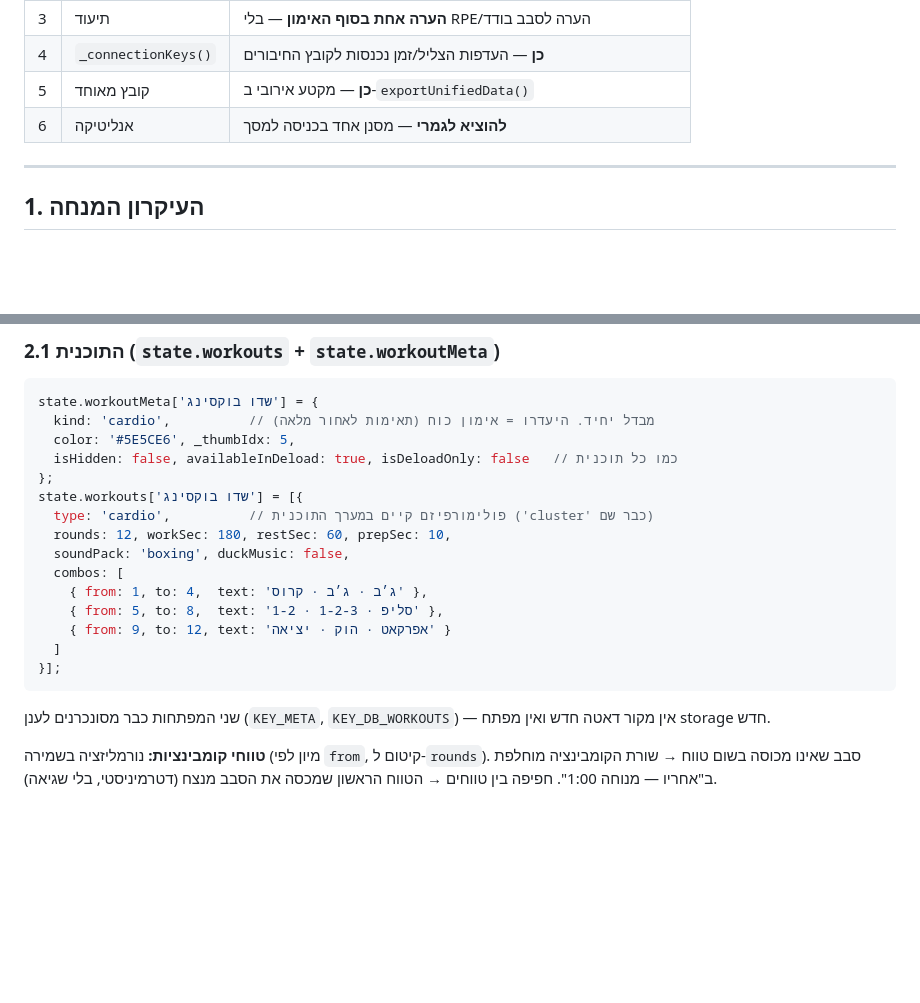
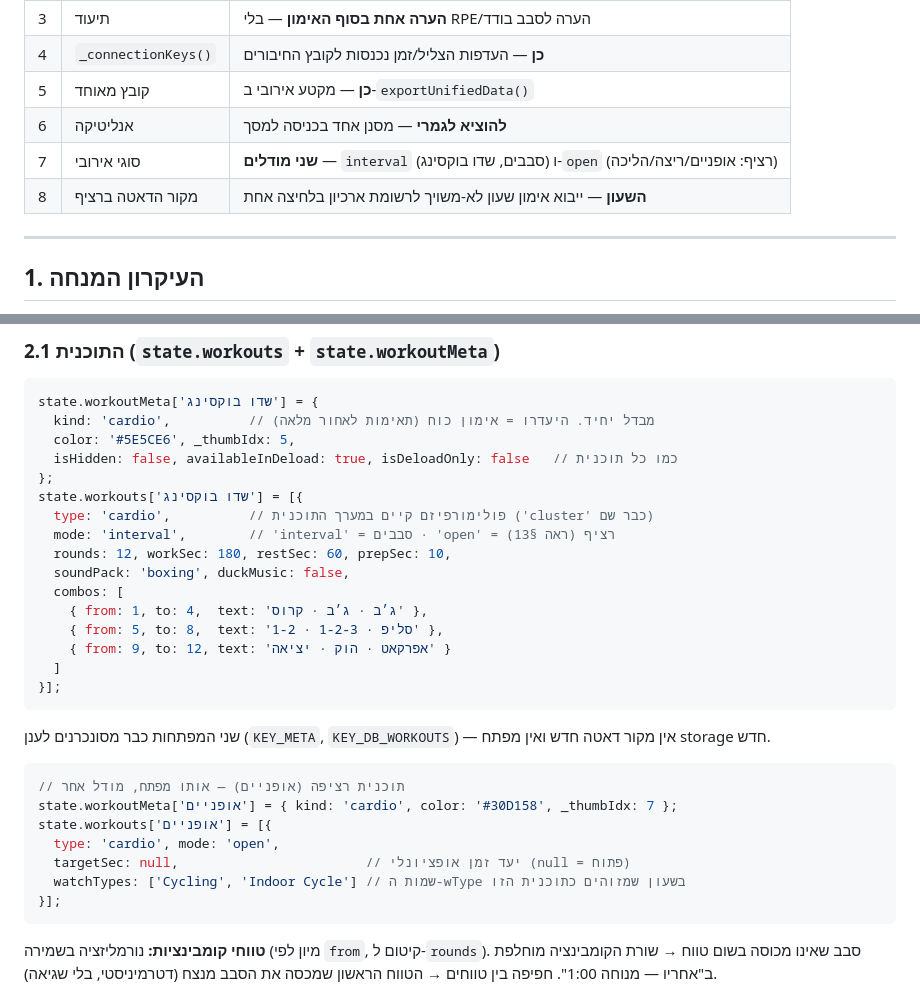
Before and after one commit to lironcon2015-prog/Workout-Tracker-3.0, a Markdown page: docs/CARDIO_SHADOWBOXING.md, 2 parts joined by grey strips. GitHub-like rendering; blank space fills up the shorter version.

````diff
--- a/docs/CARDIO_SHADOWBOXING.md
+++ b/docs/CARDIO_SHADOWBOXING.md
@@ -13,6 +13,8 @@
 | 4 | `_connectionKeys()` | **כן** — העדפות הצליל/זמן נכנסות לקובץ החיבורים |
 | 5 | קובץ מאוחד | **כן** — מקטע אירובי ב-`exportUnifiedData()` |
 | 6 | אנליטיקה | **להוציא לגמרי** — מסנן אחד בכניסה למסך |
+| 7 | סוגי אירובי | **שני מודלים** — `interval` (סבבים, שדו בוקסינג) ו-`open` (רציף: אופניים/ריצה/הליכה) |
+| 8 | מקור הדאטה ברציף | **השעון** — ייבוא אימון שעון לא-משויך לרשומת ארכיון בלחיצה אחת |
 
 ---
 
@@ -45,6 +47,7 @@ state.workoutMeta['שדו בוקסינג'] = {
 };
 state.workouts['שדו בוקסינג'] = [{
   type: 'cardio',          // פולימורפיזם קיים במערך התוכנית ('cluster' כבר שם)
+  mode: 'interval',        // 'interval' = סבבים · 'open' = רציף (ראה §13)
   rounds: 12, workSec: 180, restSec: 60, prepSec: 10,
   soundPack: 'boxing', duckMusic: false,
   combos: [
@@ -57,6 +60,16 @@ state.workouts['שדו בוקסינג'] = [{
 
 שני המפתחות כבר מסונכרנים לענן (`KEY_META`, `KEY_DB_WORKOUTS`) — אין מקור דאטה
 חדש ואין מפתח storage חדש.
+
+```js
+// תוכנית רציפה (אופניים) — אותו מפתח, מודל אחר
+state.workoutMeta['אופניים'] = { kind: 'cardio', color: '#30D158', _thumbIdx: 7 };
+state.workouts['אופניים'] = [{
+  type: 'cardio', mode: 'open',
+  targetSec: null,                        // יעד זמן אופציונלי (null = פתוח)
+  watchTypes: ['Cycling', 'Indoor Cycle'] // שמות ה-wType בשעון שמזוהים כתוכנית הזו
+}];
+```
 
 **טווחי קומבינציות:** נורמליזציה בשמירה (מיון לפי `from`, קיטום ל-`rounds`).
 סבב שאינו מכוסה בשום טווח → שורת הקומבינציה מוחלפת ב"אחריו — מנוחה 1:00".
````
Also changed, not shown: other parts of docs/CARDIO_SHADOWBOXING.md (+68 -0 lines).
